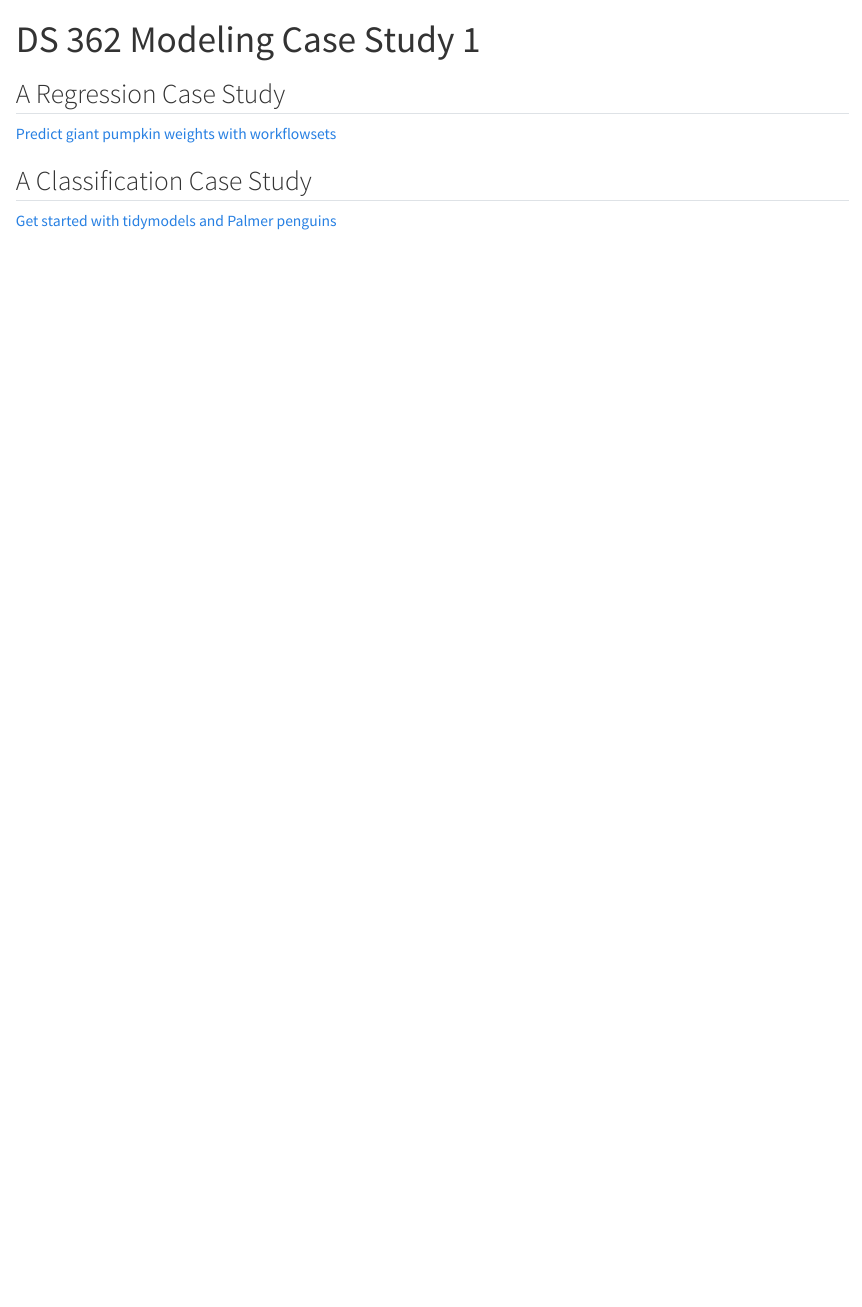
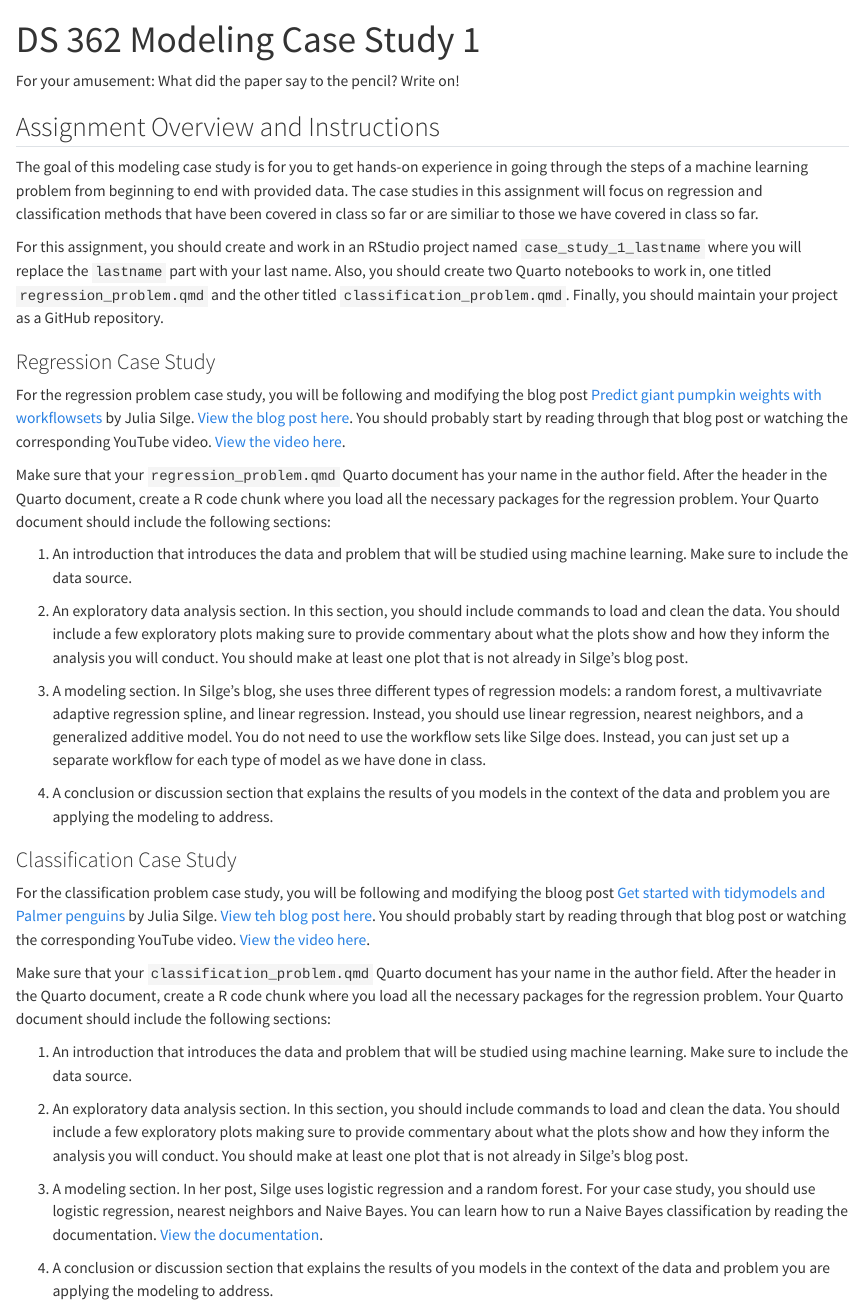
Before and after one commit to jmgraham30/ds_362_assignments, a Quarto document (case_study_01/index.qmd): the page in a window 1100 px wide, from its top. Rendered offline with R 4.5, knitr and Pandoc in place of Quarto, with nearby package versions.

Commit message:
finalize case study 1

```diff
--- a/case_study_01/index.qmd
+++ b/case_study_01/index.qmd
@@ -5,12 +5,42 @@ format:
     theme: pulse
 ---
 
+For your amusement: What did the paper say to the pencil? Write on!
 
-## A Regression Case Study
+## Assignment Overview and Instructions
+
+The goal of this modeling case study is for you to get hands-on experience in going through the steps of a machine learning problem from beginning to end with provided data. The case studies in this assignment will focus on regression and classification methods that have been covered in class so far or are similiar to those we have covered in class so far.
+
+For this assignment, you should create and work in an RStudio project named `case_study_1_lastname` where you will replace the `lastname` part with your last name. Also, you should create two Quarto notebooks to work in, one titled `regression_problem.qmd` and the other titled `classification_problem.qmd`. Finally, you should maintain your project as a GitHub repository.
+
+### Regression Case Study
 
 
-[Predict giant pumpkin weights with workflowsets](https://juliasilge.com/blog/giant-pumpkins/)
+For the regression problem case study, you will be following and modifying the blog post [Predict giant pumpkin weights with workflowsets](https://juliasilge.com/blog/giant-pumpkins/) by Julia Silge. [View the blog post here](https://juliasilge.com/blog/giant-pumpkins/). You should probably start by reading through that blog post or watching the corresponding YouTube video. [View the video here](https://youtu.be/qNxJKke2rsE?si=Jc7x43QY6if6v41r).
 
-## A Classification Case Study
+Make sure that your `regression_problem.qmd` Quarto document has your name in the author field. After the header in the Quarto document, create a R code chunk where you load all the necessary packages for the regression problem. Your Quarto document should include the following sections:
 
-[Get started with tidymodels and Palmer penguins](https://juliasilge.com/blog/palmer-penguins/)
+1. An introduction that introduces the data and problem that will be studied using machine learning. Make sure to include the data source.
+
+2. An exploratory data analysis section. In this section, you should include commands to load and clean the data. You should include a few exploratory plots making sure to provide commentary about what the plots show and how they inform the analysis you will conduct. You should make at least one plot that is not already in Silge's blog post.
+
+3. A modeling section. In Silge's blog, she uses three different types of regression models: a random forest, a  multivavriate adaptive regression spline, and linear regression. Instead, you should use linear regression, nearest neighbors, and a generalized additive model. You do not need to use the workflow sets like Silge does. Instead, you can just set up a separate workflow for each type of model as we have done in class.
+
+4. A conclusion or discussion section that explains the results of you models in the context of the data and problem you are applying the modeling to address.
+
+
+
+### Classification Case Study
+
+For the classification problem case study, you will be following and modifying the bloog post [Get started with tidymodels and Palmer penguins](https://juliasilge.com/blog/palmer-penguins/) by Julia Silge. [View teh blog post here](https://juliasilge.com/blog/palmer-penguins/). You should probably start by reading through that blog post or watching the corresponding YouTube video. [View the video here](https://youtu.be/z57i2GVcdww?si=cZqWpn3OxtEpCja8).
+
+Make sure that your `classification_problem.qmd` Quarto document has your name in the author field. After the header in the Quarto document, create a R code chunk where you load all the necessary packages for the regression problem. Your Quarto document should include the following sections:
+
+1. An introduction that introduces the data and problem that will be studied using machine learning. Make sure to include the data source.
+
+2. An exploratory data analysis section. In this section, you should include commands to load and clean the data. You should include a few exploratory plots making sure to provide commentary about what the plots show and how they inform the analysis you will conduct. You should make at least one plot that is not already in Silge's blog post.
+
+3. A modeling section. In her post, Silge uses logistic regression and a random forest. For your case study, you should use logistic regression, nearest neighbors and Naive Bayes. You can learn how to run a Naive Bayes classification by reading the documentation. [View the documentation](https://parsnip.tidymodels.org/reference/naive_Bayes.html).
+
+
+4. A conclusion or discussion section that explains the results of you models in the context of the data and problem you are applying the modeling to address.
```
Also changed, not shown: case_study_01/index.html.
